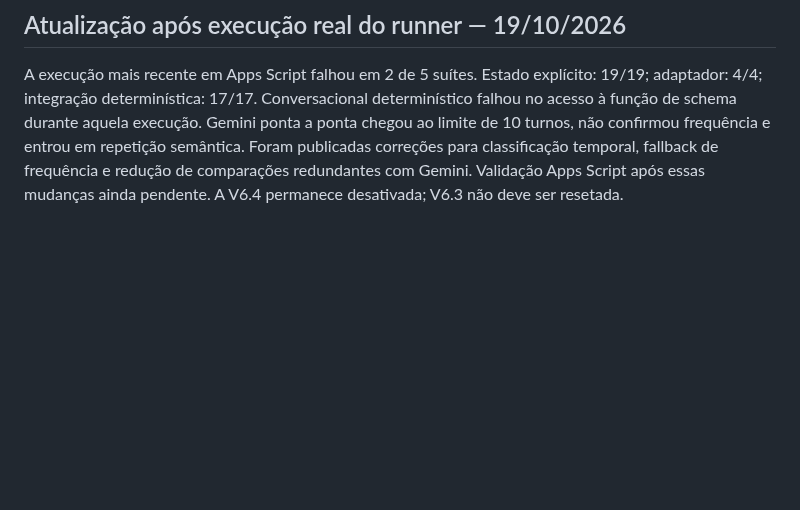
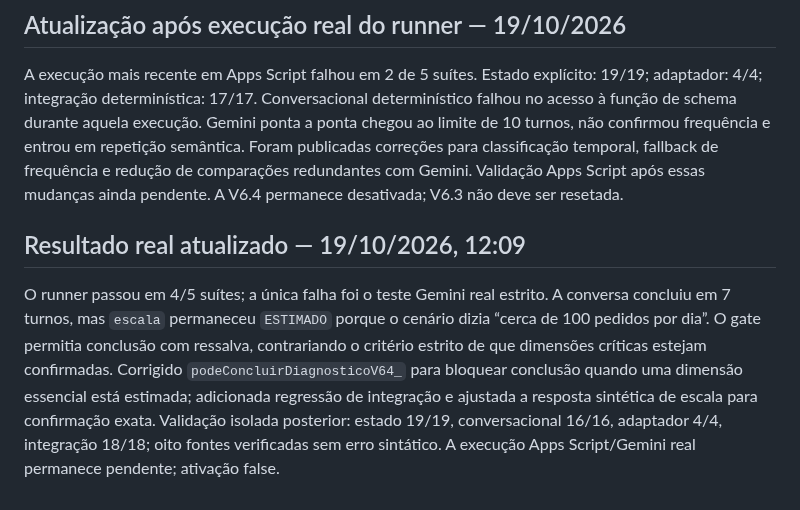
Before and after one commit to daluzdiego/FeedsSolutions, a Markdown page: STATUS_PROJETO.md, the part around the change. Drawn GitHub-style; blank space fills up the shorter version.

Commit message:
Record latest V6.4 E2E finding and essential-estimate gate fix

```diff
--- a/STATUS_PROJETO.md
+++ b/STATUS_PROJETO.md
@@ -152,3 +152,8 @@ Runner de validação acelerada publicado: TESTAR_SUITE_COMPLETA_INVESTIGACAO_V6
 ## Atualização após execução real do runner — 19/10/2026
 
 A execução mais recente em Apps Script falhou em 2 de 5 suítes. Estado explícito: 19/19; adaptador: 4/4; integração determinística: 17/17. Conversacional determinístico falhou no acesso à função de schema durante aquela execução. Gemini ponta a ponta chegou ao limite de 10 turnos, não confirmou frequência e entrou em repetição semântica. Foram publicadas correções para classificação temporal, fallback de frequência e redução de comparações redundantes com Gemini. Validação Apps Script após essas mudanças ainda pendente. A V6.4 permanece desativada; V6.3 não deve ser resetada.
+
+
+## Resultado real atualizado — 19/10/2026, 12:09
+
+O runner passou em 4/5 suítes; a única falha foi o teste Gemini real estrito. A conversa concluiu em 7 turnos, mas `escala` permaneceu `ESTIMADO` porque o cenário dizia “cerca de 100 pedidos por dia”. O gate permitia conclusão com ressalva, contrariando o critério estrito de que dimensões críticas estejam confirmadas. Corrigido `podeConcluirDiagnosticoV64_` para bloquear conclusão quando uma dimensão essencial está estimada; adicionada regressão de integração e ajustada a resposta sintética de escala para confirmação exata. Validação isolada posterior: estado 19/19, conversacional 16/16, adaptador 4/4, integração 18/18; oito fontes verificadas sem erro sintático. A execução Apps Script/Gemini real permanece pendente; ativação false.
```
